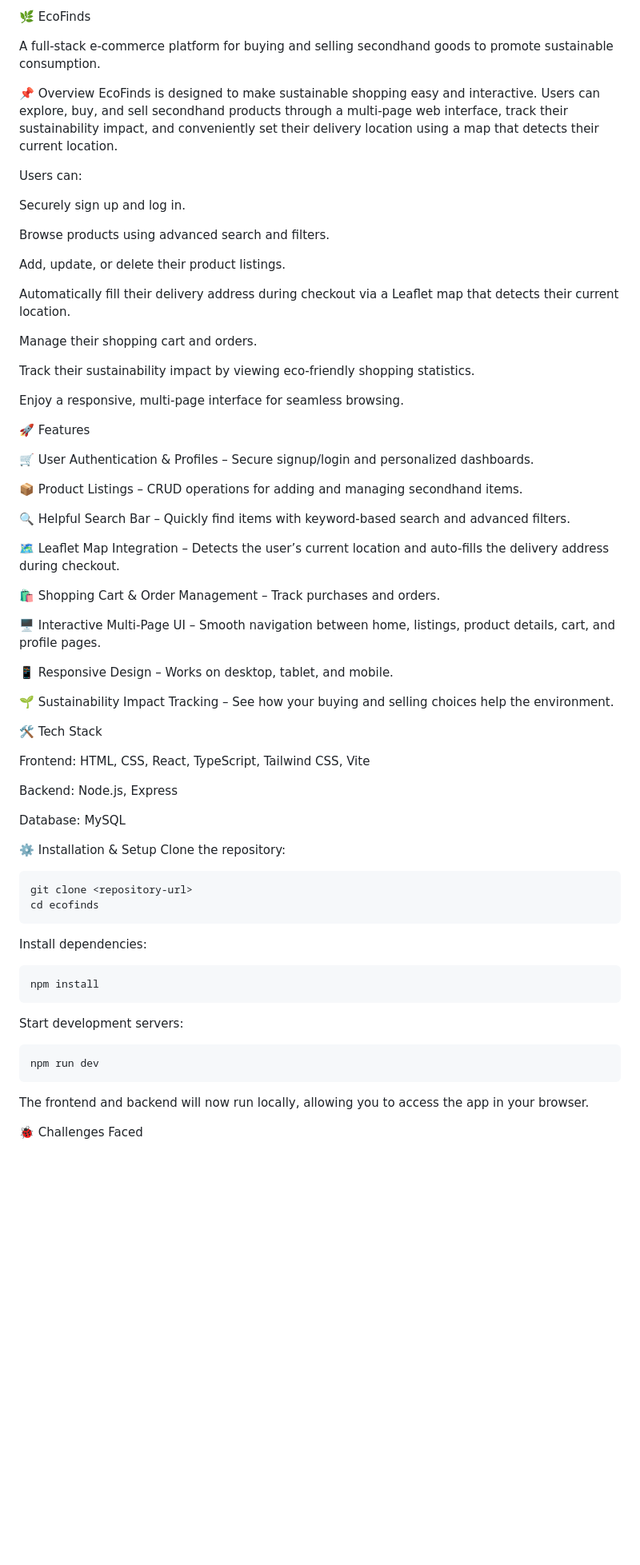
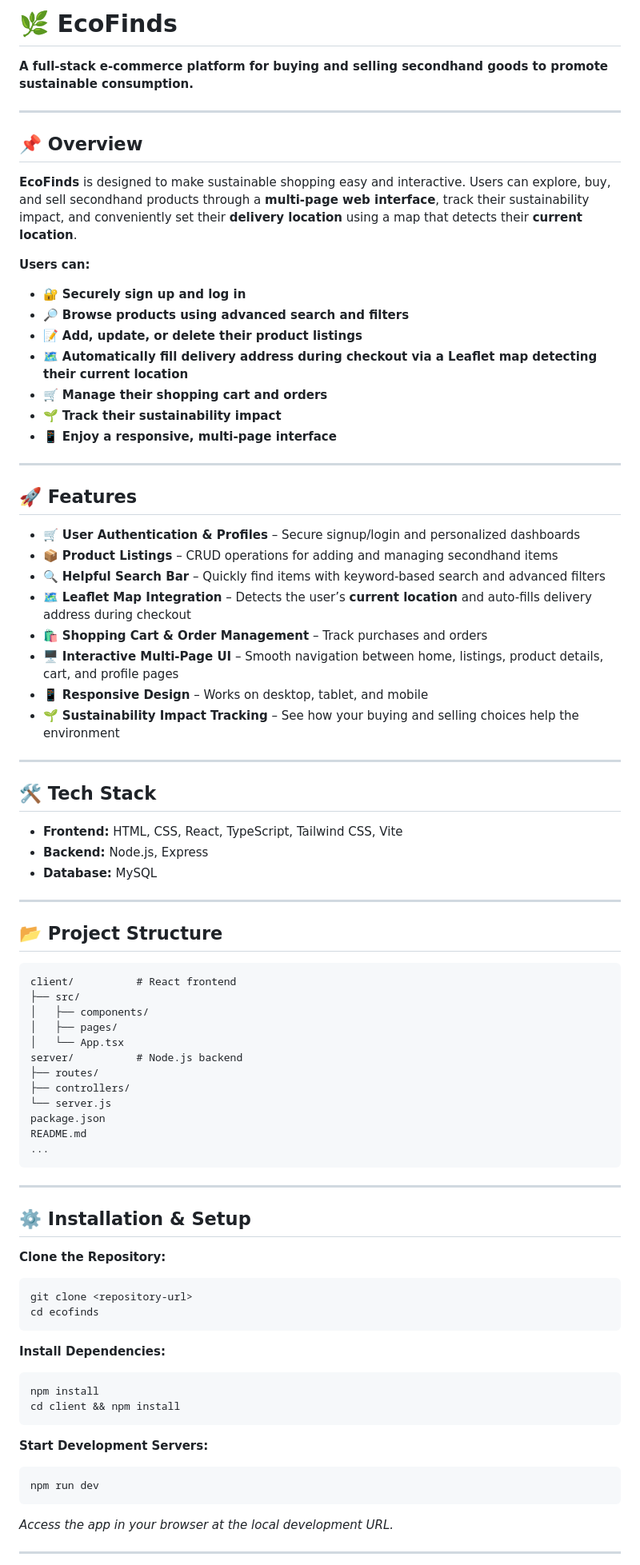
Before and after one commit to swanandi-bhende/Odoo_x_NMIT_Hackathon_1, a Markdown page: README.md, the part around one of its changes. Shown at 80% size. Rendered like a GitHub page; blank space fills up the shorter version.

````diff
--- a/README.md
+++ b/README.md
@@ -1,71 +1,88 @@
-🌿 EcoFinds
+# 🌿 **EcoFinds**
 
-A full-stack e-commerce platform for buying and selling secondhand goods to promote sustainable consumption.
+**A full-stack e-commerce platform for buying and selling secondhand goods to promote sustainable consumption.**
 
-📌 Overview
-EcoFinds is designed to make sustainable shopping easy and interactive. Users can explore, buy, and sell secondhand products through a multi-page web interface, track their sustainability impact, and conveniently set their delivery location using a map that detects their current location.
+---
 
-Users can:
+## 📌 **Overview**
 
-Securely sign up and log in.
+**EcoFinds** is designed to make sustainable shopping easy and interactive. Users can explore, buy, and sell secondhand products through a **multi-page web interface**, track their sustainability impact, and conveniently set their **delivery location** using a map that detects their **current location**.
 
-Browse products using advanced search and filters.
+**Users can:**
 
-Add, update, or delete their product listings.
+* 🔐 **Securely sign up and log in**
+* 🔎 **Browse products using advanced search and filters**
+* 📝 **Add, update, or delete their product listings**
+* 🗺️ **Automatically fill delivery address during checkout via a Leaflet map detecting their current location**
+* 🛒 **Manage their shopping cart and orders**
+* 🌱 **Track their sustainability impact**
+* 📱 **Enjoy a responsive, multi-page interface**
 
-Automatically fill their delivery address during checkout via a Leaflet map that detects their current location.
+---
 
-Manage their shopping cart and orders.
+## 🚀 **Features**
 
-Track their sustainability impact by viewing eco-friendly shopping statistics.
+* 🛒 **User Authentication & Profiles** – Secure signup/login and personalized dashboards
+* 📦 **Product Listings** – CRUD operations for adding and managing secondhand items
+* 🔍 **Helpful Search Bar** – Quickly find items with keyword-based search and advanced filters
+* 🗺️ **Leaflet Map Integration** – Detects the user’s **current location** and auto-fills delivery address during checkout
+* 🛍️ **Shopping Cart & Order Management** – Track purchases and orders
+* 🖥️ **Interactive Multi-Page UI** – Smooth navigation between home, listings, product details, cart, and profile pages
+* 📱 **Responsive Design** – Works on desktop, tablet, and mobile
+* 🌱 **Sustainability Impact Tracking** – See how your buying and selling choices help the environment
 
-Enjoy a responsive, multi-page interface for seamless browsing.
+---
 
-🚀 Features
+## 🛠️ **Tech Stack**
 
-🛒 User Authentication & Profiles – Secure signup/login and personalized dashboards.
+* **Frontend:** HTML, CSS, React, TypeScript, Tailwind CSS, Vite
+* **Backend:** Node.js, Express
+* **Database:** MySQL
 
-📦 Product Listings – CRUD operations for adding and managing secondhand items.
+---
 
-🔍 Helpful Search Bar – Quickly find items with keyword-based search and advanced filters.
+## 📂 **Project Structure**
 
-🗺️ Leaflet Map Integration – Detects the user’s current location and auto-fills the delivery address during checkout.
+```
+client/          # React frontend
+├── src/
+│   ├── components/
+│   ├── pages/
+│   └── App.tsx
+server/          # Node.js backend
+├── routes/
+├── controllers/
+└── server.js
+package.json
+README.md
+...
+```
 
-🛍️ Shopping Cart & Order Management – Track purchases and orders.
+---
 
-🖥️ Interactive Multi-Page UI – Smooth navigation between home, listings, product details, cart, and profile pages.
+## ⚙️ **Installation & Setup**
 
-📱 Responsive Design – Works on desktop, tablet, and mobile.
+**Clone the Repository:**
 
-🌱 Sustainability Impact Tracking – See how your buying and selling choices help the environment.
-
-🛠️ Tech Stack
-
-Frontend: HTML, CSS, React, TypeScript, Tailwind CSS, Vite
-
-Backend: Node.js, Express
-
-Database: MySQL
-
-
-⚙️ Installation & Setup
-Clone the repository:
-```
+```bash
 git clone <repository-url>
 cd ecofinds
 ```
 
-Install dependencies:
-```
+**Install Dependencies:**
+
+```bash
 npm install
+cd client && npm install
 ```
 
-Start development servers:
-```
+**Start Development Servers:**
+
+```bash
 npm run dev
 ```
 
-The frontend and backend will now run locally, allowing you to access the app in your browser.
+*Access the app in your browser at the local development URL.*
 
-🐞 Challenges Faced
+---
 
````
Also changed, not shown: other parts of README.md (+17 -12 lines).
